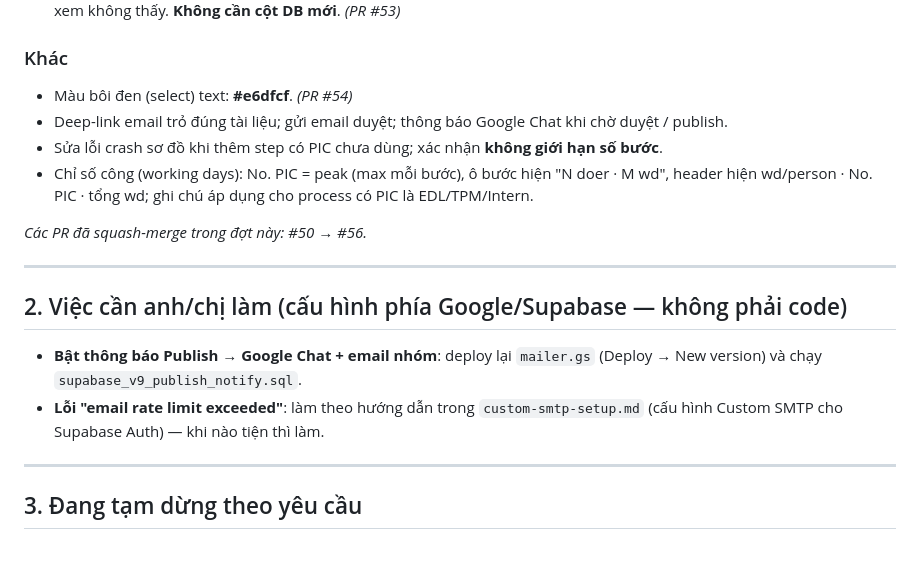
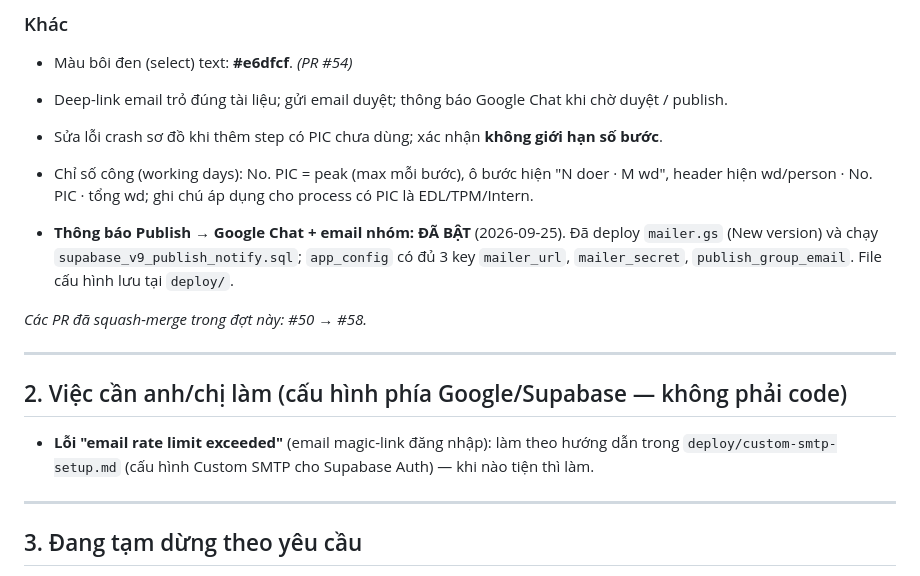
Before and after one commit to 4pslnd/pizza4ps-logistics-handbook, a Markdown page: PROGRESS.md, the part around the change. GitHub-like rendering; blank space fills up the shorter version.

Commit message:
PROGRESS: mark Publish notification (Chat + group email) as enabled (#59)
The mailer.gs New-version deploy and the v9 SQL are done; app_config has all
three keys. Only the Custom SMTP (login email rate-limit) item remains, now
pointing at deploy/custom-smtp-setup.md.


Claude-Session: https://claude.ai/code/session_01BRg7yHs4NfrvgkkWvpWNRL

Co-authored-by: Claude <noreply@anthropic.com>

```diff
--- a/PROGRESS.md
+++ b/PROGRESS.md
@@ -59,16 +59,19 @@ draft → duyệt → publish, phân quyền theo từng mục, và so sánh bi
 - Chỉ số công (working days): No. PIC = peak (max mỗi bước), ô bước hiện "N doer · M wd",
   header hiện wd/person · No. PIC · tổng wd; ghi chú áp dụng cho process có PIC là EDL/TPM/Intern.
 
-_Các PR đã squash-merge trong đợt này: #50 → #56._
+- **Thông báo Publish → Google Chat + email nhóm: ĐÃ BẬT** (2026-09-25). Đã deploy
+  `mailer.gs` (New version) và chạy `supabase_v9_publish_notify.sql`; `app_config` có
+  đủ 3 key `mailer_url`, `mailer_secret`, `publish_group_email`. File cấu hình lưu tại
+  `deploy/`.
+
+_Các PR đã squash-merge trong đợt này: #50 → #58._
 
 ---
 
 ## 2. Việc cần anh/chị làm (cấu hình phía Google/Supabase — không phải code)
 
-- **Bật thông báo Publish → Google Chat + email nhóm**: deploy lại `mailer.gs`
-  (Deploy → New version) và chạy `supabase_v9_publish_notify.sql`.
-- **Lỗi "email rate limit exceeded"**: làm theo hướng dẫn trong `custom-smtp-setup.md`
-  (cấu hình Custom SMTP cho Supabase Auth) — khi nào tiện thì làm.
+- **Lỗi "email rate limit exceeded"** (email magic-link đăng nhập): làm theo hướng dẫn
+  trong `deploy/custom-smtp-setup.md` (cấu hình Custom SMTP cho Supabase Auth) — khi nào tiện thì làm.
 
 ---
 
```
